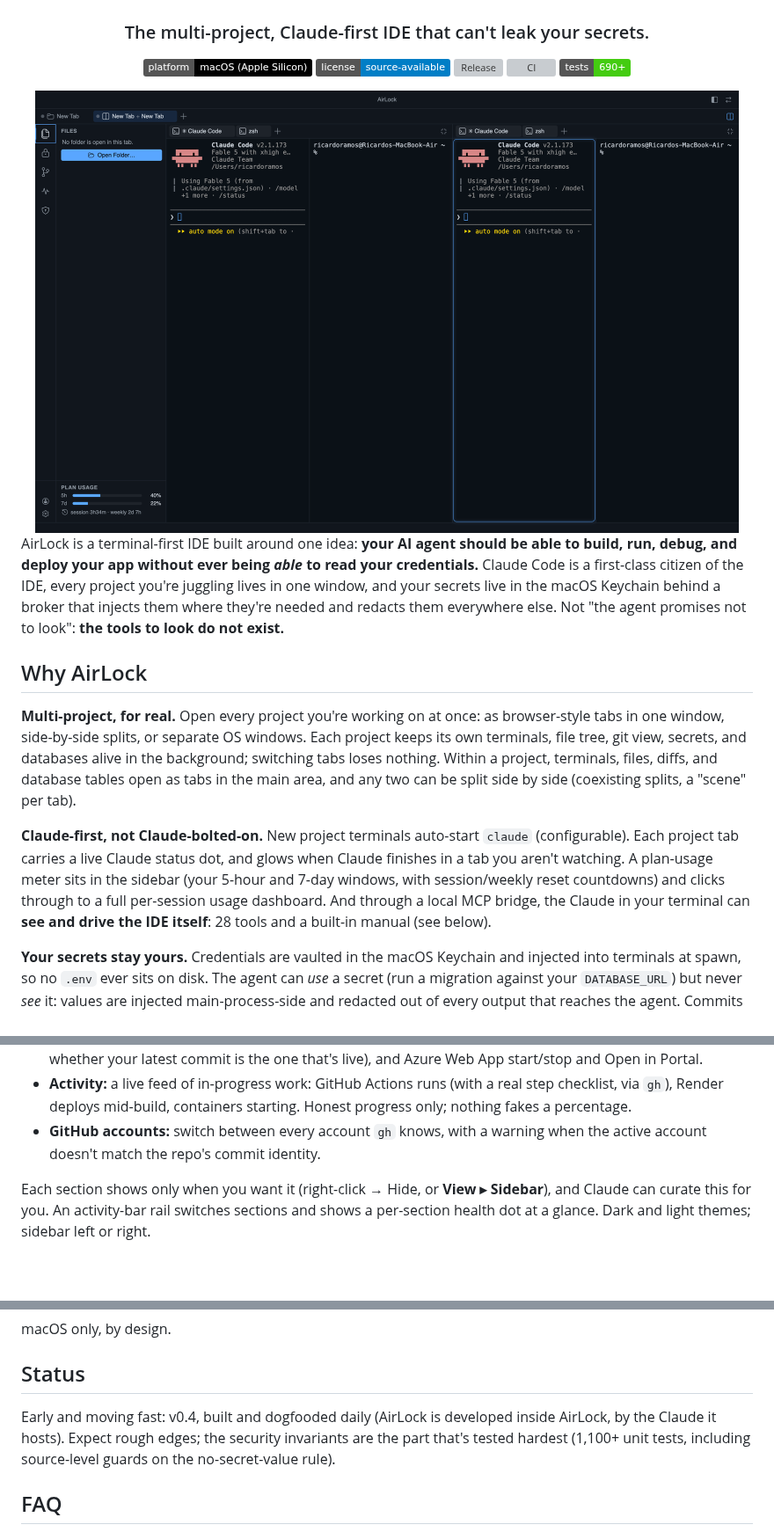
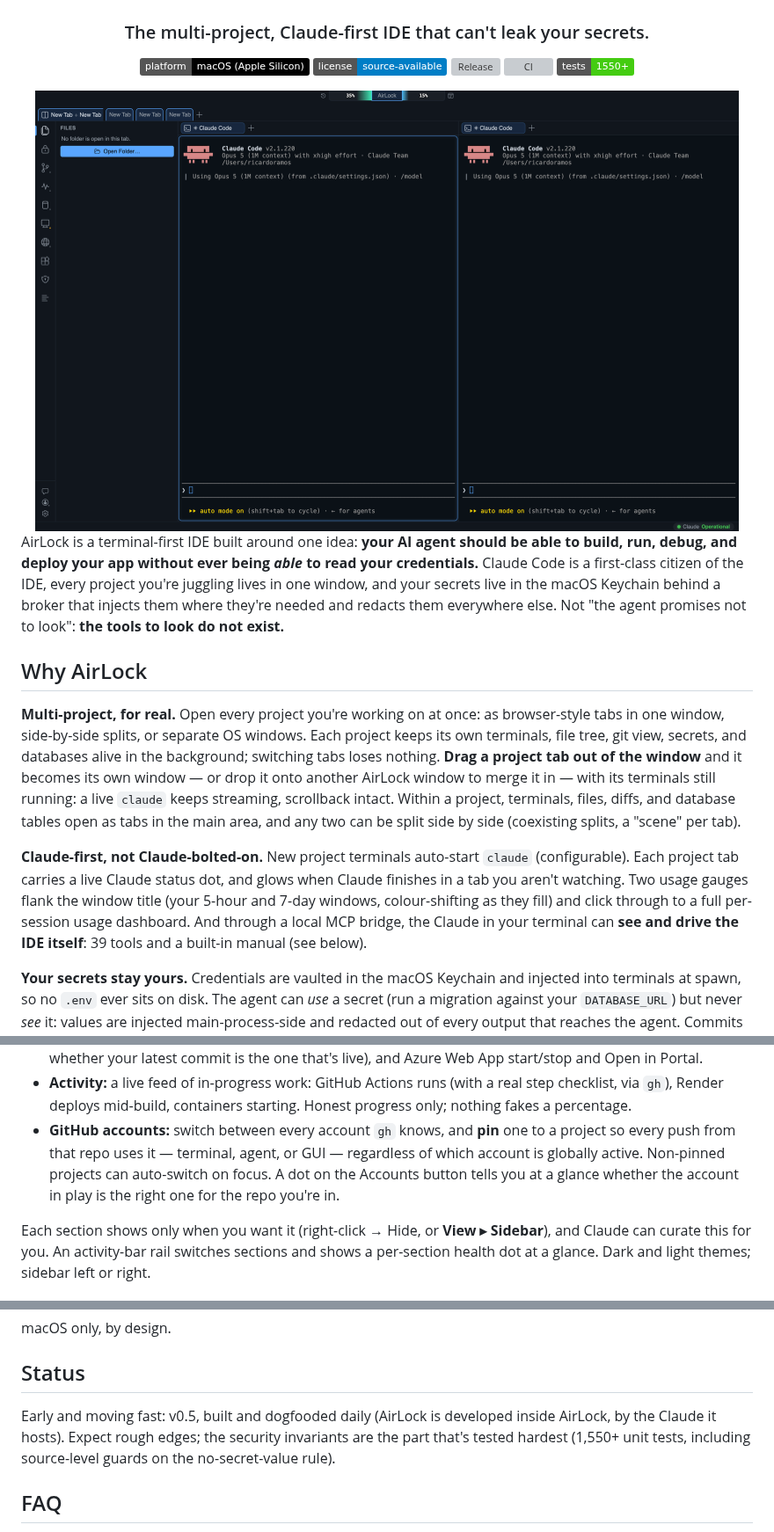
Before and after one commit to RicardoRamosT/Airlock-IDE, a Markdown page: README.md, 3 parts joined by grey strips. Shown at 88% size. Drawn GitHub-style; pictures changed too: docs/assets/hero.png; badges without logos; blank space fills up the shorter version; grey boxes are pictures that could not be loaded.

```diff
--- a/README.md
+++ b/README.md
@@ -8,5 +8,5 @@
 [![License](https://img.shields.io/badge/license-source--available-blue)](LICENSE.md)
 [![Release](https://img.shields.io/github/v/release/RicardoRamosT/Airlock-IDE?color=orange&label=release)](../../releases)
 [![CI](https://github.com/RicardoRamosT/Airlock-IDE/actions/workflows/ci.yml/badge.svg)](https://github.com/RicardoRamosT/Airlock-IDE/actions/workflows/ci.yml)
-[![Tests](https://img.shields.io/badge/tests-690%2B-brightgreen)](#building-from-source)
+[![Tests](https://img.shields.io/badge/tests-1550%2B-brightgreen)](#building-from-source)
 
@@ -27,18 +27,20 @@ look do not exist.**
 **Multi-project, for real.** Open every project you're working on at once: as
 browser-style tabs in one window, side-by-side splits, or separate OS windows.
 Each project keeps its own terminals, file tree, git view, secrets, and
-databases alive in the background; switching tabs loses nothing. Within a
-project, terminals, files, diffs, and database tables open as tabs in the main
-area, and any two can be split side by side (coexisting splits, a "scene" per
-tab).
+databases alive in the background; switching tabs loses nothing. **Drag a project
+tab out of the window** and it becomes its own window — or drop it onto another
+AirLock window to merge it in — with its terminals still running: a live `claude`
+keeps streaming, scrollback intact. Within a project, terminals, files, diffs,
+and database tables open as tabs in the main area, and any two can be split side
+by side (coexisting splits, a "scene" per tab).
 
 **Claude-first, not Claude-bolted-on.** New project terminals auto-start
 `claude` (configurable). Each project tab carries a live Claude status dot,
-and glows when Claude finishes in a tab you aren't watching. A plan-usage meter
-sits in the sidebar (your 5-hour and 7-day windows, with session/weekly reset
-countdowns) and clicks through to a full per-session usage dashboard. And
-through a local MCP bridge, the Claude in your terminal can **see and drive
-the IDE itself**: 28 tools and a built-in manual (see below).
+and glows when Claude finishes in a tab you aren't watching. Two usage gauges
+flank the window title (your 5-hour and 7-day windows, colour-shifting as they
+fill) and click through to a full per-session usage dashboard. And through a
+local MCP bridge, the Claude in your terminal can **see and drive the IDE
+itself**: 39 tools and a built-in manual (see below).
 
 **Your secrets stay yours.** Credentials are vaulted in the macOS Keychain and
 injected into terminals at spawn, so no `.env` ever sits on disk. The agent can
@@ -170,8 +182,11 @@ broker operation lands in a hash-chained audit log
 - **Activity:** a live feed of in-progress work: GitHub Actions runs (with a
   real step checklist, via `gh`), Render deploys mid-build, containers
   starting. Honest progress only; nothing fakes a percentage.
-- **GitHub accounts:** switch between every account `gh` knows, with a warning
-  when the active account doesn't match the repo's commit identity.
+- **GitHub accounts:** switch between every account `gh` knows, and **pin** one to
+  a project so every push from that repo uses it — terminal, agent, or GUI —
+  regardless of which account is globally active. Non-pinned projects can
+  auto-switch on focus. A dot on the Accounts button tells you at a glance whether
+  the account in play is the right one for the repo you're in.
 
 Each section shows only when you want it (right-click → Hide, or
 **View ▸ Sidebar**), and Claude can curate this for you. An activity-bar rail
@@ -195,9 +210,9 @@ macOS only, by design.
 
 ## Status
 
-Early and moving fast: v0.4, built and dogfooded daily (AirLock is developed
+Early and moving fast: v0.5, built and dogfooded daily (AirLock is developed
 inside AirLock, by the Claude it hosts). Expect rough edges; the security
-invariants are the part that's tested hardest (1,100+ unit tests, including
+invariants are the part that's tested hardest (1,550+ unit tests, including
 source-level guards on the no-secret-value rule).
 
 ## FAQ
```
Also changed, not shown: other parts of README.md (+27 -17 lines), 1 other file.
